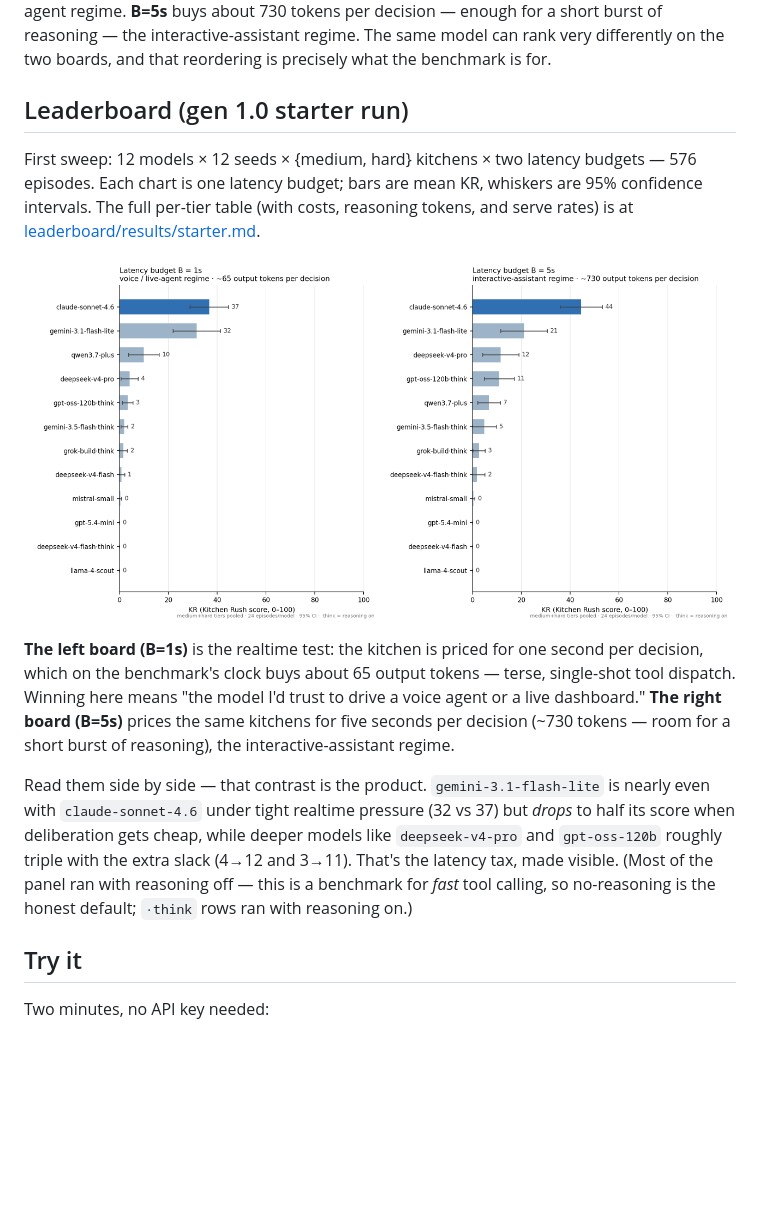
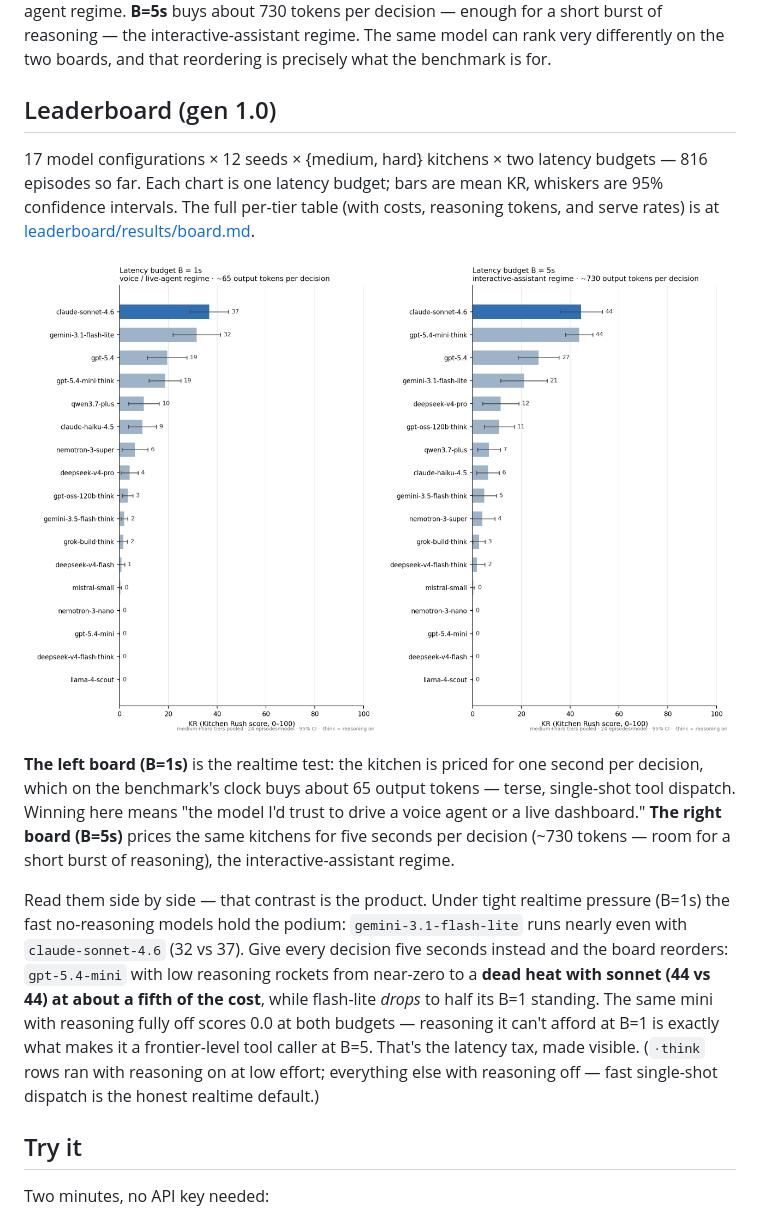
Before and after one commit to bassimeledath/kitchen-rush, a Markdown page: README.md, the part around the change. Drawn GitHub-style; pictures changed too: docs/assets/leaderboard_b1.png, docs/assets/leaderboard_b5.png; blank space fills up the shorter version.

```diff
--- a/README.md
+++ b/README.md
@@ -88,12 +88,12 @@ voice-agent regime. **B=5s** buys about 730 tokens per decision — enough for a
 reasoning — the interactive-assistant regime. The same model can rank very differently on the
 two boards, and that reordering is precisely what the benchmark is for.
 
-## Leaderboard (gen 1.0 starter run)
+## Leaderboard (gen 1.0)
 
-First sweep: 12 models × 12 seeds × {medium, hard} kitchens × two latency budgets — 576
-episodes. Each chart is one latency budget; bars are mean KR, whiskers are 95% confidence
-intervals. The full per-tier table (with costs, reasoning tokens, and serve rates) is at
-[leaderboard/results/starter.md](leaderboard/results/starter.md).
+17 model configurations × 12 seeds × {medium, hard} kitchens × two latency budgets — 816
+episodes so far. Each chart is one latency budget; bars are mean KR, whiskers are 95%
+confidence intervals. The full per-tier table (with costs, reasoning tokens, and serve rates)
+is at [leaderboard/results/board.md](leaderboard/results/board.md).
 
 <p align="center">
   <img src="docs/assets/leaderboard_b1.png" width="49%" alt="Leaderboard at latency budget B=1s">
@@ -106,12 +106,15 @@ dispatch. Winning here means "the model I'd trust to drive a voice agent or a li
 **The right board (B=5s)** prices the same kitchens for five seconds per decision (~730
 tokens — room for a short burst of reasoning), the interactive-assistant regime.
 
-Read them side by side — that contrast is the product. `gemini-3.1-flash-lite` is nearly even
-with `claude-sonnet-4.6` under tight realtime pressure (32 vs 37) but *drops* to half its
-score when deliberation gets cheap, while deeper models like `deepseek-v4-pro` and
-`gpt-oss-120b` roughly triple with the extra slack (4→12 and 3→11). That's the latency tax,
-made visible. (Most of the panel ran with reasoning off — this is a benchmark for *fast* tool
-calling, so no-reasoning is the honest default; `·think` rows ran with reasoning on.)
+Read them side by side — that contrast is the product. Under tight realtime pressure (B=1s)
+the fast no-reasoning models hold the podium: `gemini-3.1-flash-lite` runs nearly even with
+`claude-sonnet-4.6` (32 vs 37). Give every decision five seconds instead and the board
+reorders: `gpt-5.4-mini` with low reasoning rockets from near-zero to a **dead heat with
+sonnet (44 vs 44) at about a fifth of the cost**, while flash-lite *drops* to half its B=1
+standing. The same mini with reasoning fully off scores 0.0 at both budgets — reasoning it
+can't afford at B=1 is exactly what makes it a frontier-level tool caller at B=5. That's the
+latency tax, made visible. (`·think` rows ran with reasoning on at low effort; everything
+else with reasoning off — fast single-shot dispatch is the honest realtime default.)
 
 ## Try it
 
```
Also changed, not shown: CHANGELOG.md (+9 -0 lines), docs/LAUNCH_CHECKLIST.md (+5 -1 lines), leaderboard/results/board.md (added, +25 -0 lines), 4 other files.
